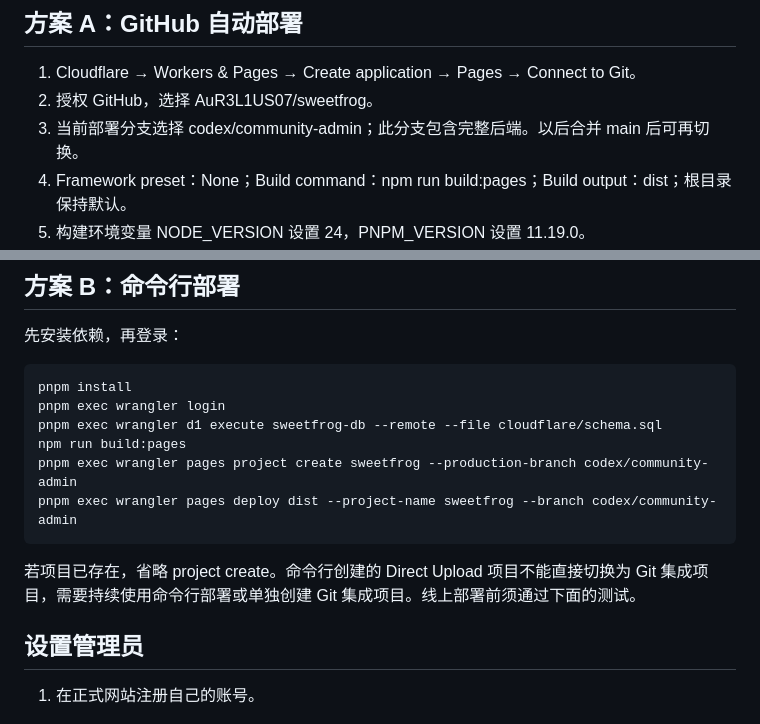
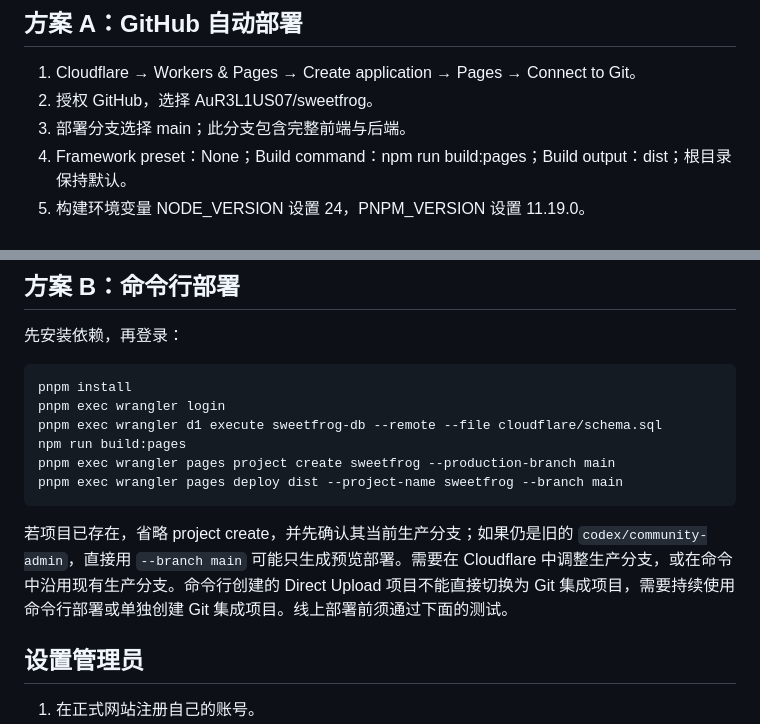
Before and after one commit to AuR3L1US07/sweetfrog, a Markdown page: cloudflare/DEPLOY.md, 2 parts joined by grey strips. GitHub-like rendering.

````diff
--- a/cloudflare/DEPLOY.md
+++ b/cloudflare/DEPLOY.md
@@ -14,7 +14,7 @@
 
 1. Cloudflare → Workers & Pages → Create application → Pages → Connect to Git。
 2. 授权 GitHub，选择 AuR3L1US07/sweetfrog。
-3. 当前部署分支选择 codex/community-admin；此分支包含完整后端。以后合并 main 后可再切换。
+3. 部署分支选择 main；此分支包含完整前端与后端。
 4. Framework preset：None；Build command：npm run build:pages；Build output：dist；根目录保持默认。
 5. 构建环境变量 NODE_VERSION 设置 24，PNPM_VERSION 设置 11.19.0。
 6. 在 D1 → sweetfrog-db → Console 中执行 cloudflare/schema.sql 的完整 SQL。
@@ -30,11 +30,11 @@ pnpm install
 pnpm exec wrangler login
 pnpm exec wrangler d1 execute sweetfrog-db --remote --file cloudflare/schema.sql
 npm run build:pages
-pnpm exec wrangler pages project create sweetfrog --production-branch codex/community-admin
-pnpm exec wrangler pages deploy dist --project-name sweetfrog --branch codex/community-admin
+pnpm exec wrangler pages project create sweetfrog --production-branch main
+pnpm exec wrangler pages deploy dist --project-name sweetfrog --branch main
 ```
 
-若项目已存在，省略 project create。命令行创建的 Direct Upload 项目不能直接切换为 Git 集成项目，需要持续使用命令行部署或单独创建 Git 集成项目。线上部署前须通过下面的测试。
+若项目已存在，省略 project create，并先确认其当前生产分支；如果仍是旧的 `codex/community-admin`，直接用 `--branch main` 可能只生成预览部署。需要在 Cloudflare 中调整生产分支，或在命令中沿用现有生产分支。命令行创建的 Direct Upload 项目不能直接切换为 Git 集成项目，需要持续使用命令行部署或单独创建 Git 集成项目。线上部署前须通过下面的测试。
 
 ## 设置管理员
 
````
Also changed, not shown: README.md (+56 -38 lines).
